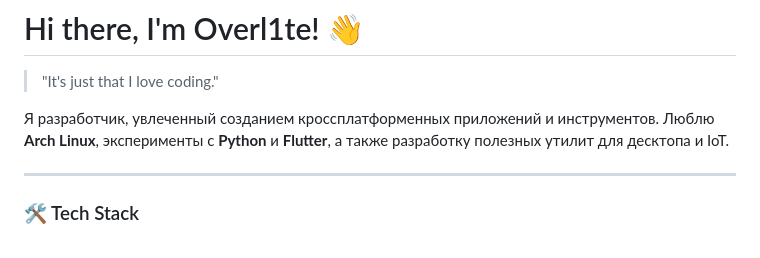
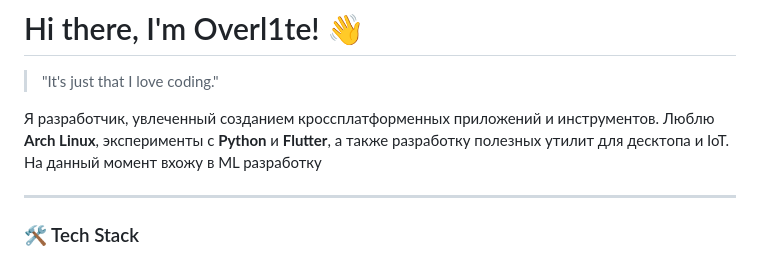
Before and after one commit to Overl1te/Overl1te, a Markdown page: README.md, the part around the change. Rendered like a GitHub page.

```diff
--- a/README.md
+++ b/README.md
@@ -3,6 +3,7 @@
 > "It's just that I love coding."
 
 Я разработчик, увлеченный созданием кроссплатформенных приложений и инструментов. Люблю **Arch Linux**, эксперименты с **Python** и **Flutter**, а также разработку полезных утилит для десктопа и IoT.
+На данный момент вхожу в ML разработку
 
 ---
 
```
